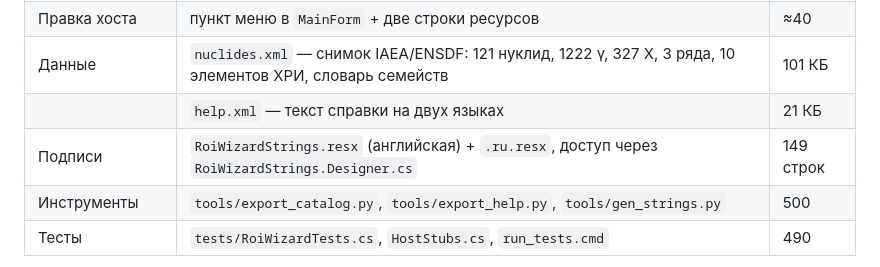
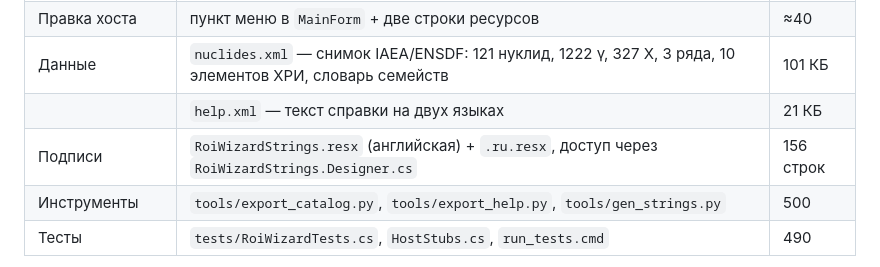
Before and after one commit to VibeEngineering-LLC/becqmoni-roi-wizard, a Markdown page: docs/UPSTREAM-PR.md, the part around the change. GitHub-like rendering.

Commit message:
String count in the PR plan follows the table
Co-Authored-By: Claude Opus 5 <noreply@anthropic.com>

```diff
--- a/docs/UPSTREAM-PR.md
+++ b/docs/UPSTREAM-PR.md
@@ -31,7 +31,7 @@ BecqMoni, PR живёт вместе с проектом.
 | Правка хоста | пункт меню в `MainForm` + две строки ресурсов | ≈40 |
 | Данные | `nuclides.xml` — снимок IAEA/ENSDF: 121 нуклид, 1222 γ, 327 X, 3 ряда, 10 элементов ХРИ, словарь семейств | 101 КБ |
 | | `help.xml` — текст справки на двух языках | 21 КБ |
-| Подписи | `RoiWizardStrings.resx` (английская) + `.ru.resx`, доступ через `RoiWizardStrings.Designer.cs` | 149 строк |
+| Подписи | `RoiWizardStrings.resx` (английская) + `.ru.resx`, доступ через `RoiWizardStrings.Designer.cs` | 156 строк |
 | Инструменты | `tools/export_catalog.py`, `tools/export_help.py`, `tools/gen_strings.py` | 500 |
 | Тесты | `tests/RoiWizardTests.cs`, `HostStubs.cs`, `run_tests.cmd` | 490 |
 
```
